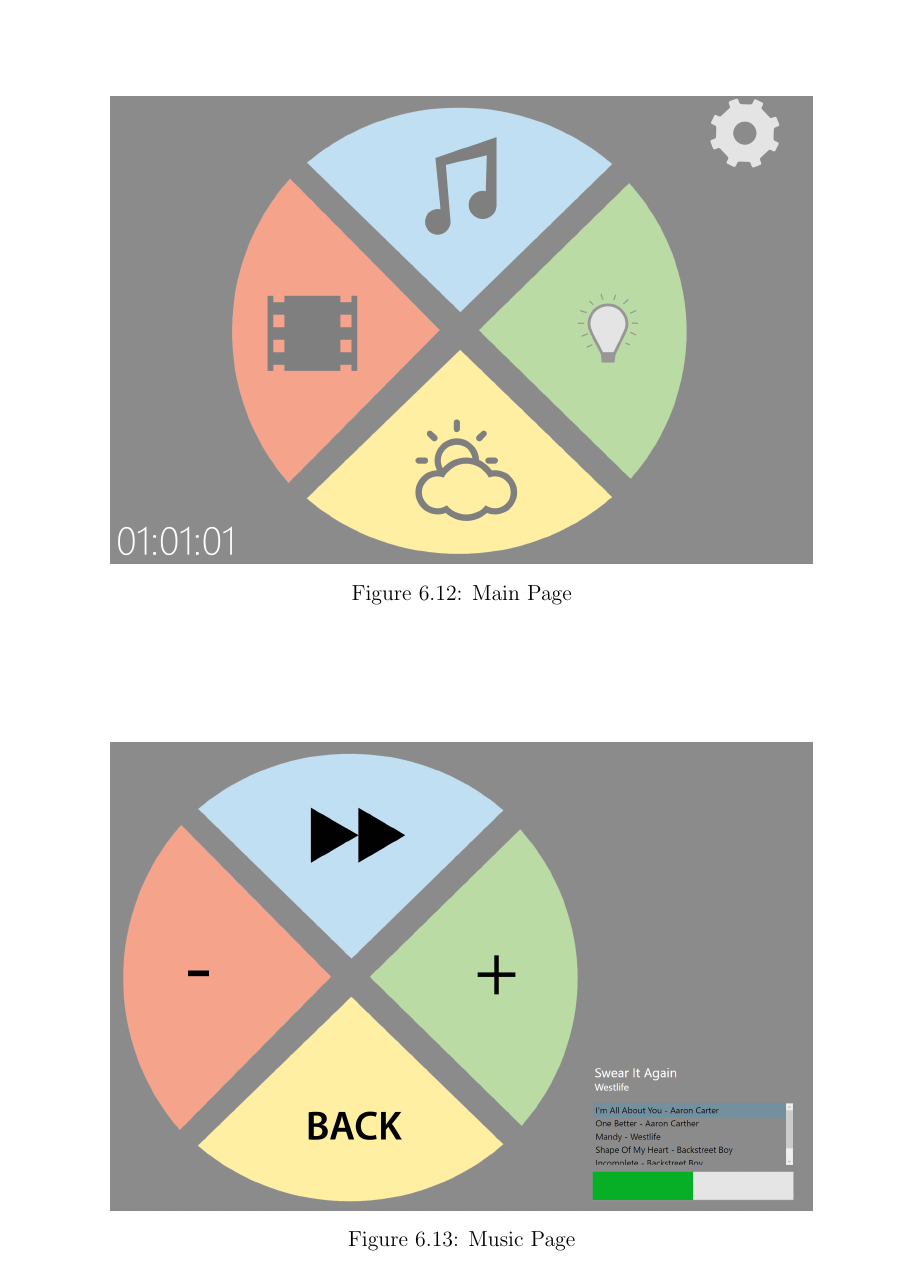
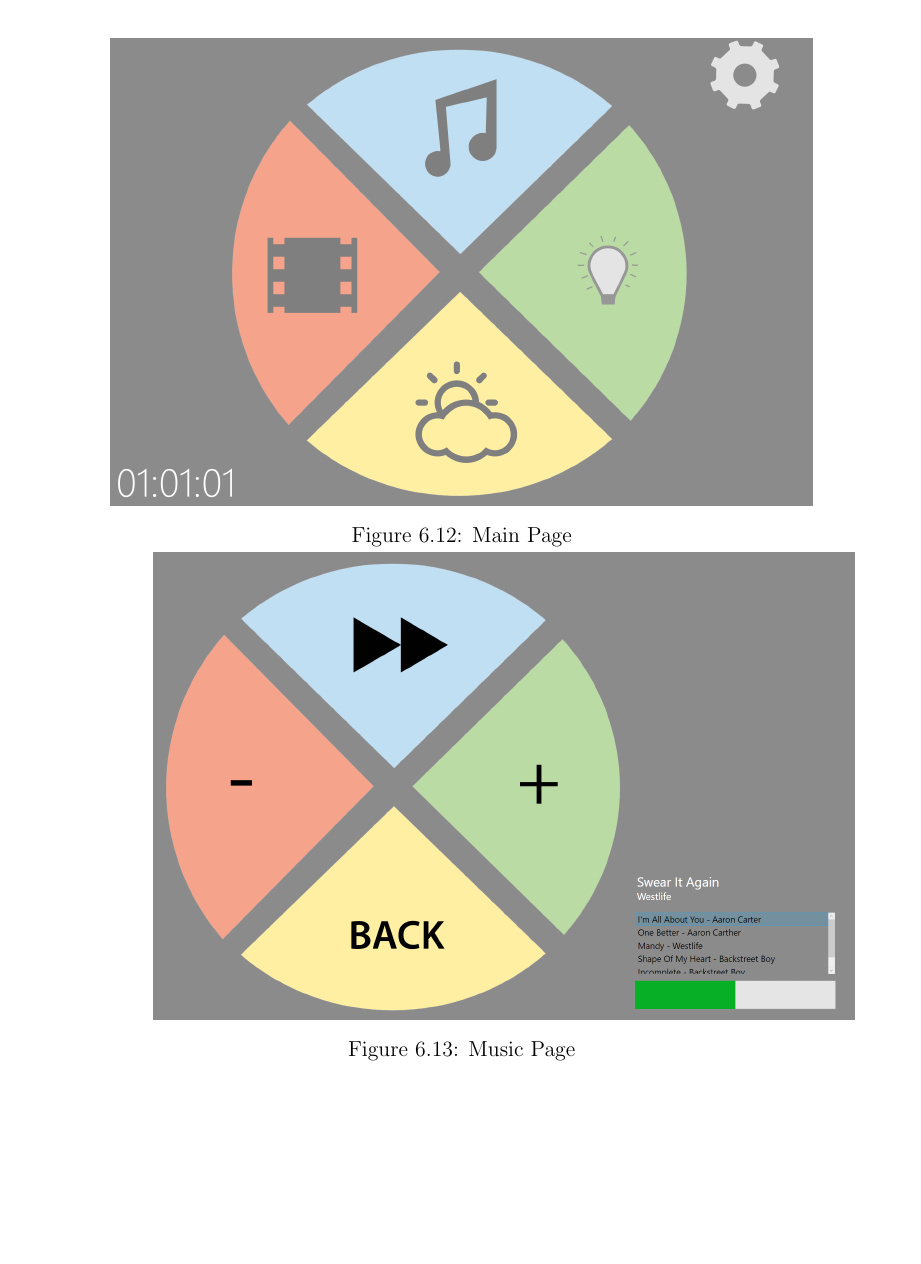
Before and after one commit to ioscarhunter/paper4, a LaTeX thesis (thesis.tex, which reads chapter6/development.tex): part of page 79 of 111, cut so that both start at the same text, the shorter picture padded with empty space. Compiled offline with pdfLaTeX.

Commit message:
txs auto checkin

```diff
--- a/chapter6/development.tex
+++ b/chapter6/development.tex
@@ -97,14 +97,11 @@ In each visual stimulator, it has one LED install, with a light filter to reduce
 
 
 
-\begin{figure}[ht]
+\begin{figure}[H]
 	\centering
 	\includegraphics[width=0.8\textwidth]{chapter6/pagemain.png}
 	\caption{Main Page}
-\end{figure}
-
-\begin{figure}[ht]
-	\centering
+	\hspace{1.5cm}
 	\includegraphics[width=0.8\textwidth]{chapter6/pagemusic.png}
 	\caption{Music Page}
 \end{figure}
```
Also changed, not shown: chapter6/development.tex (11 more changed lines).
